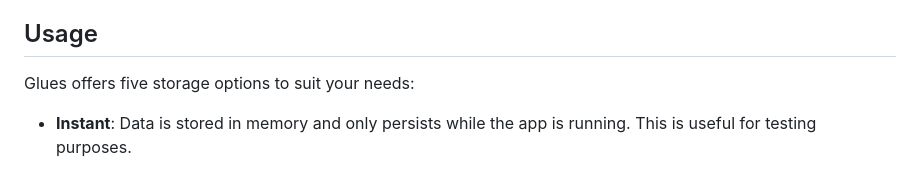
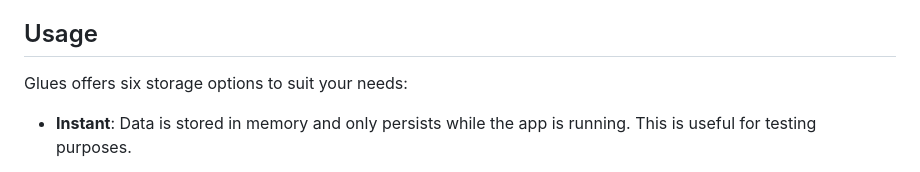
Before and after one commit to gluesql/glues, a Markdown page: README.md, the part around the change. Drawn GitHub-style.

```diff
--- a/README.md
+++ b/README.md
@@ -29,7 +29,7 @@ We're working on making Glues available through more package managers soon. For
 
 ## Usage
 
-Glues offers five storage options to suit your needs:
+Glues offers six storage options to suit your needs:
 
 * **Instant**: Data is stored in memory and only persists while the app is running. This is useful for testing purposes.
 * **CSV**: Notes are saved in CSV format. When you provide a path, Glues will load existing data if available or create a new file if none exists.
```
